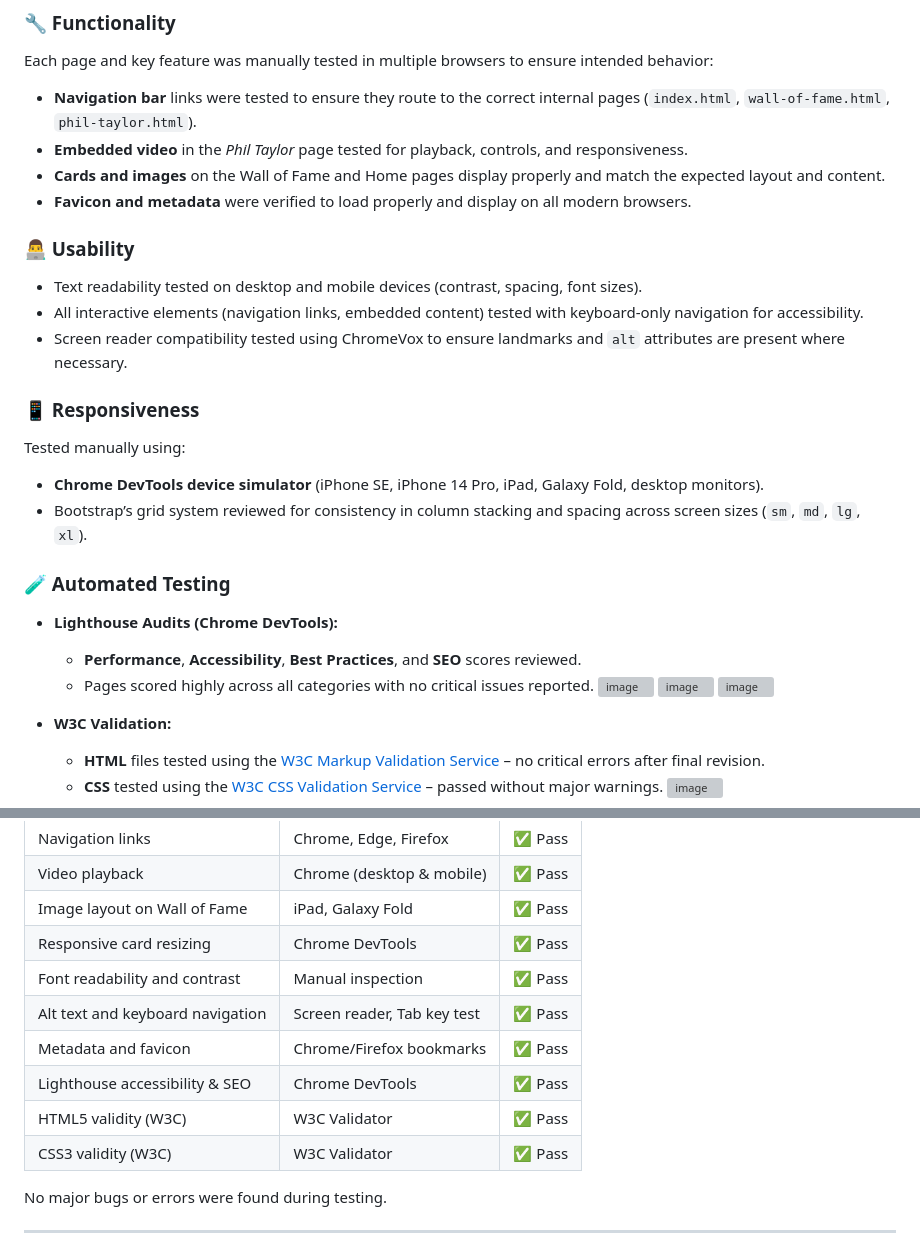
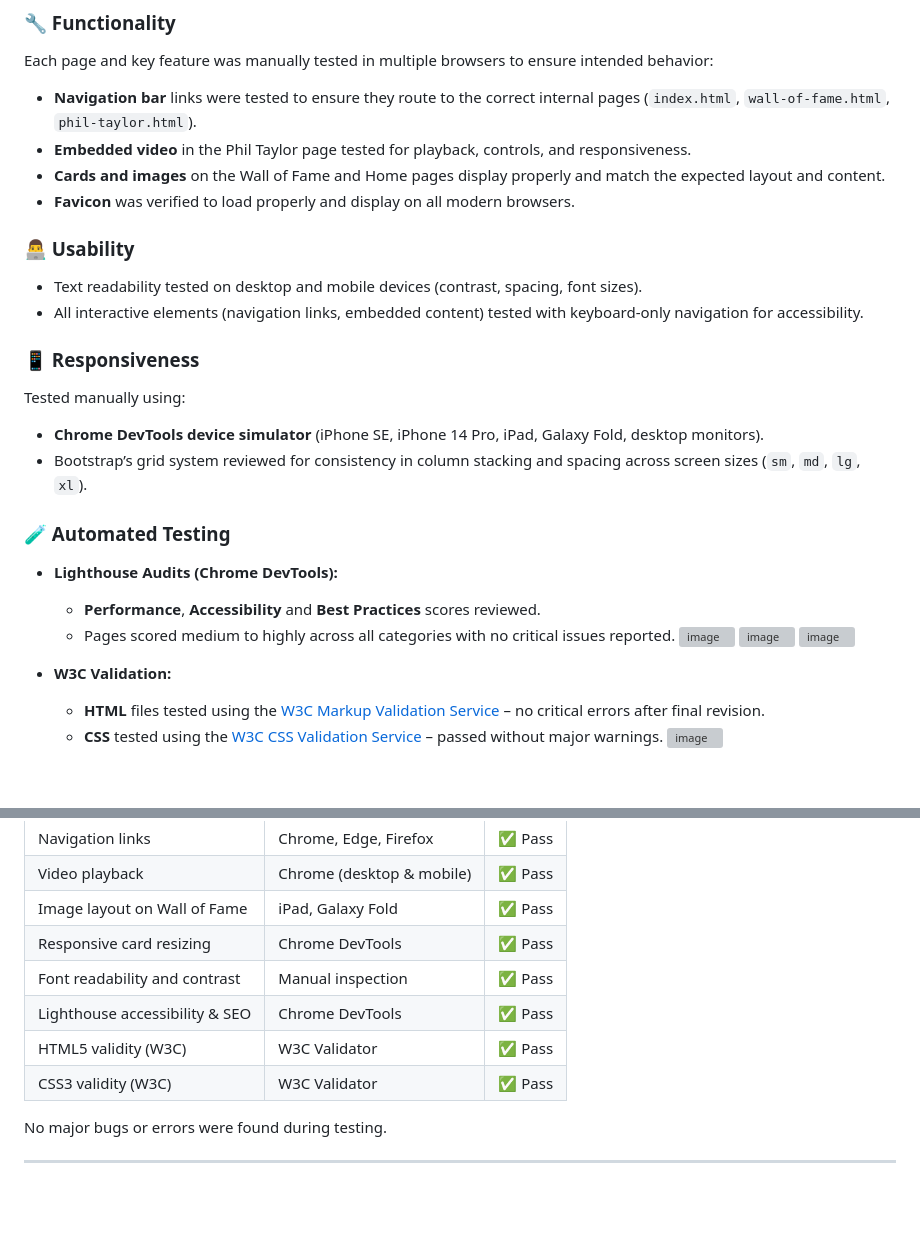
Before and after one commit to joeb-brfc/v2-PDC-World-darts-championship, a Markdown page: README.md, 2 parts joined by grey strips. Rendered like a GitHub page; blank space fills up the shorter version; grey boxes are pictures that could not be loaded.

```diff
--- a/README.md
+++ b/README.md
@@ -47,14 +47,13 @@ The site is divided into three main pages, accessible via the top navigation bar
 Each page and key feature was manually tested in multiple browsers to ensure intended behavior:
 
 - **Navigation bar** links were tested to ensure they route to the correct internal pages (`index.html`, `wall-of-fame.html`, `phil-taylor.html`).
-- **Embedded video** in the *Phil Taylor* page tested for playback, controls, and responsiveness.
+- **Embedded video** in the Phil Taylor page tested for playback, controls, and responsiveness.
 - **Cards and images** on the Wall of Fame and Home pages display properly and match the expected layout and content.
-- **Favicon and metadata** were verified to load properly and display on all modern browsers.
+- **Favicon** was verified to load properly and display on all modern browsers.
 
 ### 👨‍💻 Usability
 - Text readability tested on desktop and mobile devices (contrast, spacing, font sizes).
 - All interactive elements (navigation links, embedded content) tested with keyboard-only navigation for accessibility.
-- Screen reader compatibility tested using ChromeVox to ensure landmarks and `alt` attributes are present where necessary.
 
 ### 📱 Responsiveness
 Tested manually using:
@@ -64,8 +63,8 @@ Tested manually using:
 
 ### 🧪 Automated Testing
 - **Lighthouse Audits (Chrome DevTools):**
-  - **Performance**, **Accessibility**, **Best Practices**, and **SEO** scores reviewed.
-  - Pages scored highly across all categories with no critical issues reported.
+  - **Performance**, **Accessibility** and **Best Practices** scores reviewed.
+  - Pages scored medium to highly across all categories with no critical issues reported.
 ![image](https://github.com/user-attachments/assets/7e498234-c2f8-42ad-a892-a74e745fcf84)
 ![image](https://github.com/user-attachments/assets/98915cb7-87aa-405f-832a-2ba4d2422121)
 ![image](https://github.com/user-attachments/assets/494225fd-b26b-4995-b6f2-824527a91215)
@@ -89,11 +88,9 @@ All testing was documented manually during development. Below is a summary of wh
 | Image layout on Wall of Fame        | iPad, Galaxy Fold           | ✅ Pass     |
 | Responsive card resizing            | Chrome DevTools             | ✅ Pass     |
 | Font readability and contrast       | Manual inspection           | ✅ Pass     |
-| Alt text and keyboard navigation    | Screen reader, Tab key test | ✅ Pass     |
-| Metadata and favicon                | Chrome/Firefox bookmarks    | ✅ Pass     |
 | Lighthouse accessibility & SEO      | Chrome DevTools             | ✅ Pass     |
-| HTML5 validity (W3C)                | W3C Validator                | ✅ Pass     |
-| CSS3 validity (W3C)                 | W3C Validator                | ✅ Pass     |
+| HTML5 validity (W3C)                | W3C Validator               | ✅ Pass     |
+| CSS3 validity (W3C)                 | W3C Validator               | ✅ Pass     |
 
 No major bugs or errors were found during testing.
 
```
Also changed, not shown: other parts of README.md (+2 -6 lines).
